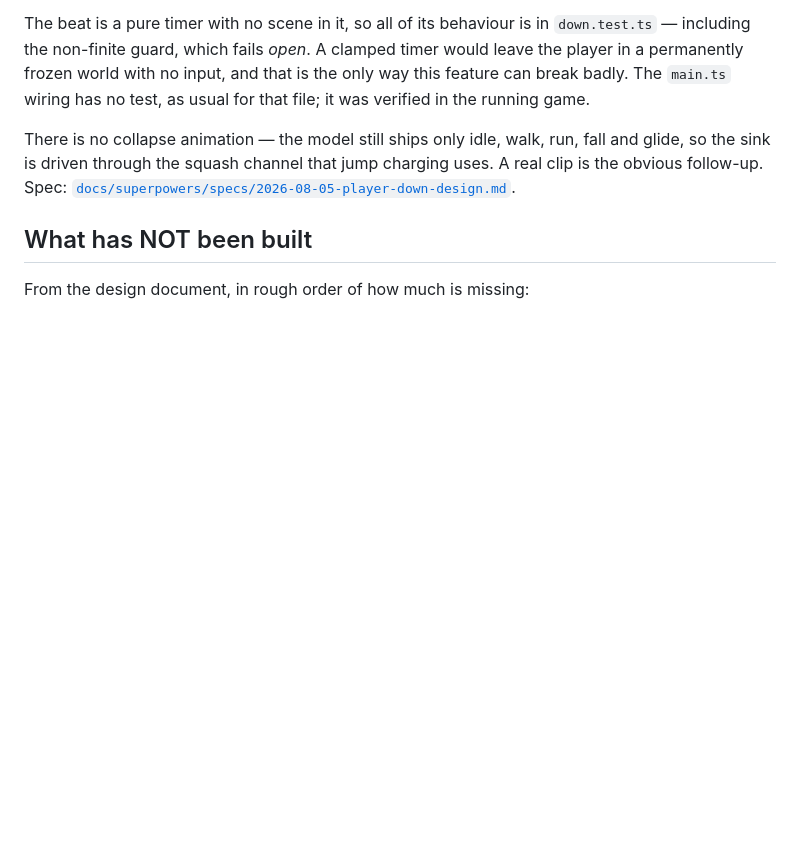
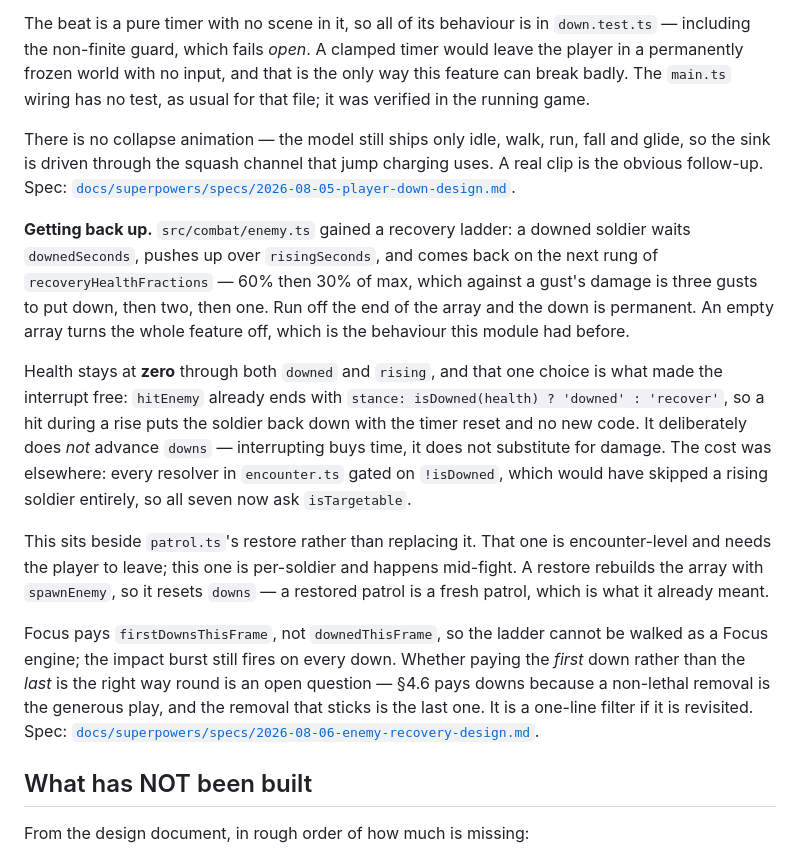
Before and after one commit to DanielNygaard00/airbender-skies, a Markdown page: docs/HANDOFF.md, the part around the change. GitHub-like rendering; blank space fills up the shorter version.

Commit message:
Document the recovery ladder

```diff
--- a/docs/HANDOFF.md
+++ b/docs/HANDOFF.md
@@ -625,6 +625,33 @@ so the sink is driven through the squash channel that jump charging uses. A real
 the obvious follow-up. Spec:
 [`docs/superpowers/specs/2026-08-05-player-down-design.md`](superpowers/specs/2026-08-05-player-down-design.md).
 
+**Getting back up.** `src/combat/enemy.ts` gained a recovery ladder: a downed soldier waits
+`downedSeconds`, pushes up over `risingSeconds`, and comes back on the next rung of
+`recoveryHealthFractions` — 60% then 30% of max, which against a gust's damage is three
+gusts to put down, then two, then one. Run off the end of the array and the down is
+permanent. An empty array turns the whole feature off, which is the behaviour this module
+had before.
+
+Health stays at **zero** through both `downed` and `rising`, and that one choice is what
+made the interrupt free: `hitEnemy` already ends with
+`stance: isDowned(health) ? 'downed' : 'recover'`, so a hit during a rise puts the soldier
+back down with the timer reset and no new code. It deliberately does *not* advance `downs` —
+interrupting buys time, it does not substitute for damage. The cost was elsewhere: every
+resolver in `encounter.ts` gated on `!isDowned`, which would have skipped a rising soldier
+entirely, so all seven now ask `isTargetable`.
+
+This sits beside `patrol.ts`'s restore rather than replacing it. That one is encounter-level
+and needs the player to leave; this one is per-soldier and happens mid-fight. A restore
+rebuilds the array with `spawnEnemy`, so it resets `downs` — a restored patrol is a fresh
+patrol, which is what it already meant.
+
+Focus pays `firstDownsThisFrame`, not `downedThisFrame`, so the ladder cannot be walked as a
+Focus engine; the impact burst still fires on every down. Whether paying the *first* down
+rather than the *last* is the right way round is an open question — §4.6 pays downs because
+a non-lethal removal is the generous play, and the removal that sticks is the last one. It
+is a one-line filter if it is revisited. Spec:
+[`docs/superpowers/specs/2026-08-06-enemy-recovery-design.md`](superpowers/specs/2026-08-06-enemy-recovery-design.md).
+
 ## What has NOT been built
 
 From the design document, in rough order of how much is missing:
```
Also changed, not shown: README.md (+4 -2 lines), docs/design/aang-playable-character.md (+4 -0 lines).
